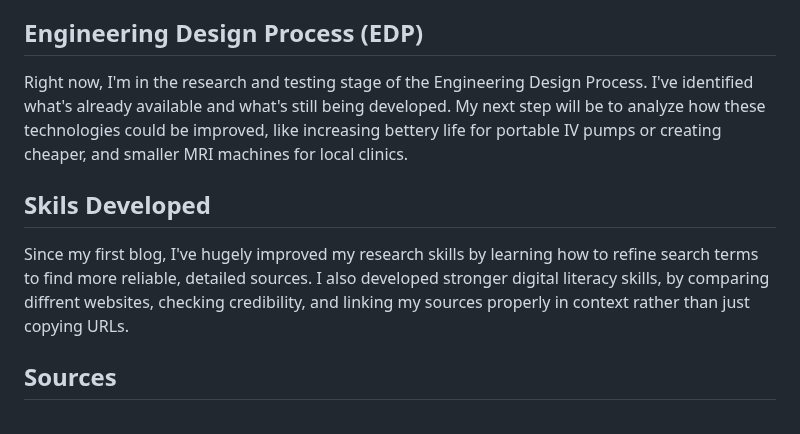
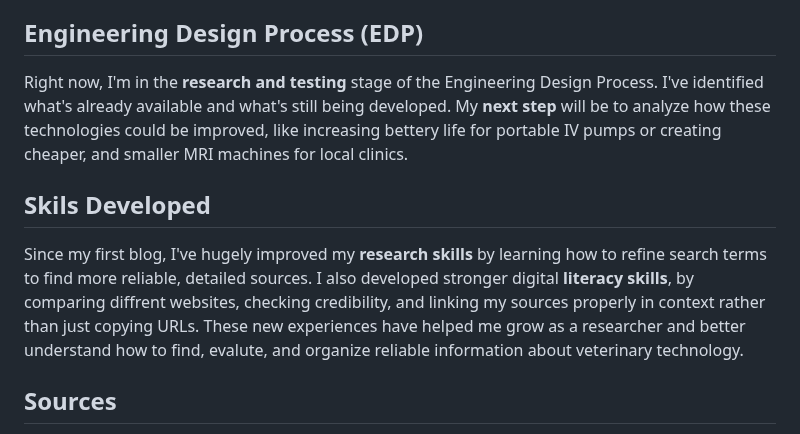
Before and after one commit to stacy8839/sep10-freedom-project, a Markdown page: blog/entry02.md, the part around the change. Rendered like a GitHub page.

```diff
--- a/blog/entry02.md
+++ b/blog/entry02.md
@@ -29,11 +29,11 @@ I began by searching for "modern veterinary software" and "veterinary hardware t
 
 ## Engineering Design Process (EDP)
 
-Right now, I'm in the research and testing stage of the Engineering Design Process. I've identified what's already available and what's still being developed. My next step will be to analyze how these technologies could be improved, like increasing bettery life for portable IV pumps or creating cheaper, and smaller MRI machines for local clinics.
+Right now, I'm in the **research and testing** stage of the Engineering Design Process. I've identified what's already available and what's still being developed. My **next step** will be to analyze how these technologies could be improved, like increasing bettery life for portable IV pumps or creating cheaper, and smaller MRI machines for local clinics.
 
 ## Skils Developed
 
-Since my first blog, I've hugely improved my research skills by learning how to refine search terms to find more reliable, detailed sources. I also developed stronger digital literacy skills, by comparing diffrent websites, checking credibility, and linking my sources properly in context rather than just copying URLs.
+Since my first blog, I've hugely improved my **research skills** by learning how to refine search terms to find more reliable, detailed sources. I also developed stronger digital **literacy skills**, by comparing diffrent websites, checking credibility, and linking my sources properly in context rather than just copying URLs. These new experiences have helped me grow as a researcher and better understand how to find, evalute, and organize reliable information about veterinary technology.
 
 ## Sources
 
```
